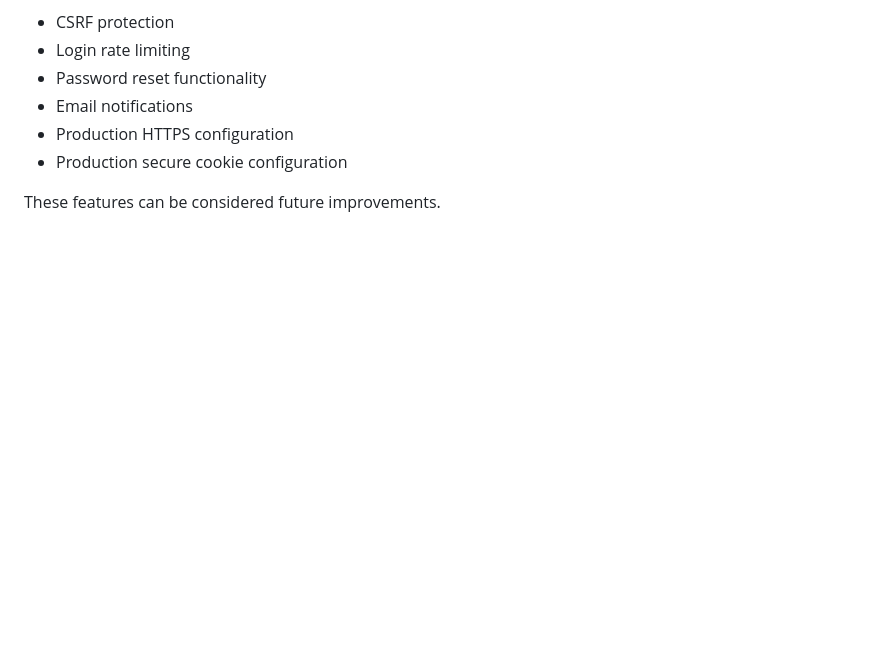
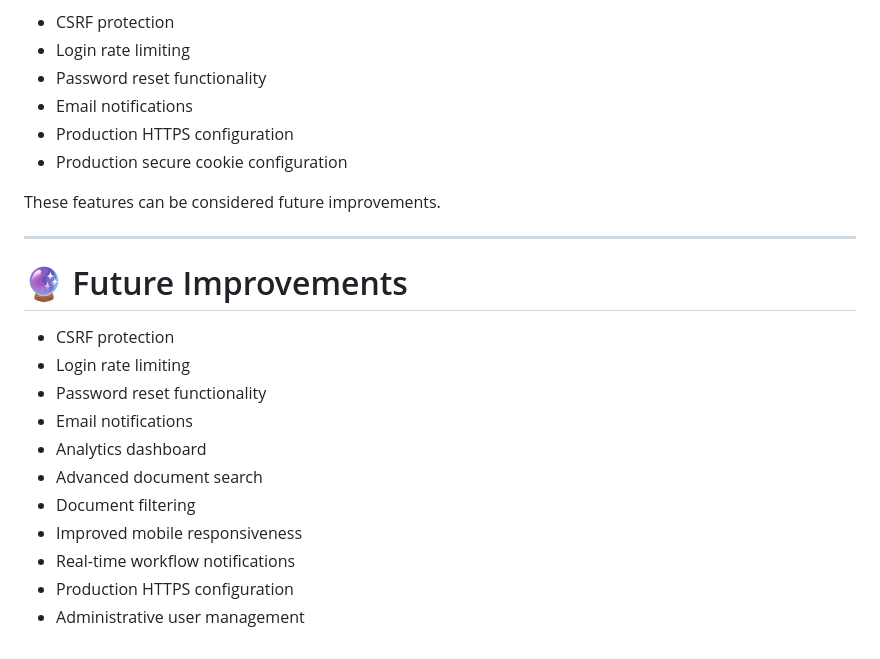
Before and after one commit to Israt-Art/flowsphere-enterprise-workflow-system, a Markdown page: README.md, the part around the change. Rendered like a GitHub page; blank space fills up the shorter version.

```diff
--- a/README.md
+++ b/README.md
@@ -495,3 +495,21 @@ The following features are not yet implemented:
 - Production secure cookie configuration
 
 These features can be considered future improvements.
+
+
+
+---
+
+# 🔮 Future Improvements
+
+- CSRF protection
+- Login rate limiting
+- Password reset functionality
+- Email notifications
+- Analytics dashboard
+- Advanced document search
+- Document filtering
+- Improved mobile responsiveness
+- Real-time workflow notifications
+- Production HTTPS configuration
+- Administrative user management
```
